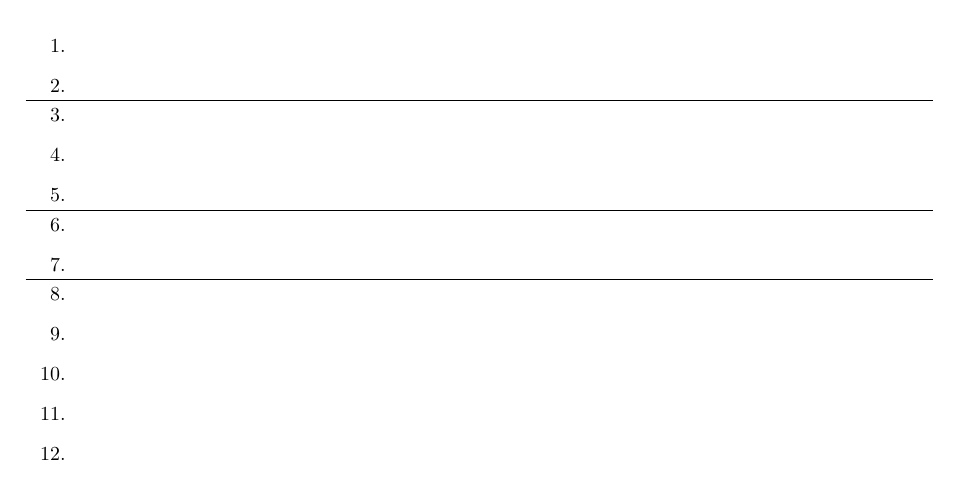
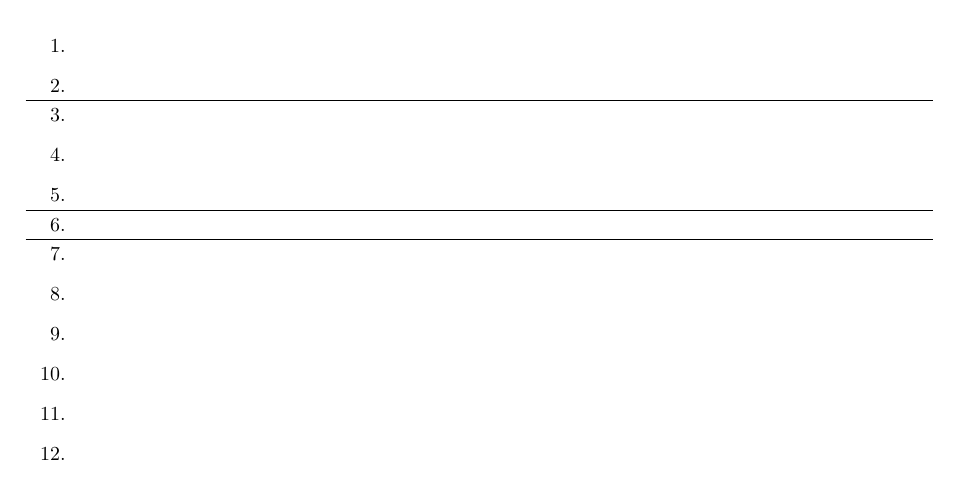
Before and after one commit to iatecookies/MLCourse-LU-A1, a LaTeX document (A1_STUDENTNUMBER.tex): part of the page, cut so that both start at the same text. Compiled offline with pdfLaTeX.

Commit message:
minor updates

```diff
--- a/A1_STUDENTNUMBER.tex
+++ b/A1_STUDENTNUMBER.tex
@@ -11,25 +11,23 @@
 \maketitle
 
 \begin{enumerate}
-    \item % answer to question 1: Name one way you could improve the experiment
-    \item % answer to question 2: Name another way you could improve the experiment
-    \item % answer to question 3: Name a third way you could improve the experiment
+    \item % answer to question 1: Name one way you could improve the experiment and why it would help
+    \item % answer to question 2: Name another way you could improve the experiment and why it would help
+    \item % answer to question 3: Name a third way you could improve the experiment and why it would help
+    \hrule
+    \item % answer to question 4: If you had only a small dataset, which model would you prefer, random forest or svc? Why? Refer to your graph in the answer.
+    \item % answer to question 5: If you re-run the cell, the plot changes. Why is this? What can you do to prevent that? Is that a good idea?
+    \item % answer to question 6: Which seems to be the hardest class (digit) to learn for SVM, and for RandomForest? How can you tell?
 
     \hrule
-    \item % answer to question 4: if you had only a small dataset, which model would you prefer? Why?
-    \item % answer to question 5: If you re-run the cell, the plot changes. Why is this? What can you do to prevent that? Is that a good idea?
-    \item % answer to question 6: What would it mean if your curve is below the (0,0) to (1,1) diagonal?
+    \item % answer to question 7: Why do you think that class is harder?
 
     \hrule
-    \item % answer to question 7: Which seems to be the hardest class (digit) to learn for SVM, and for RandomForest? How can you tell?
-    \item % answer to question 8: Why do you think that class is harder?
-
-    \hrule
-    \item % answer to question 9: Which point is preferable, 14 or 15? Why?
-    \item % answer to question 10: Which point is preferable, 15 or 16? Why?
-    \item % answer to question 11: Give an example of a ML task where you would prefer the random forest over the logistic model.
-    \item % answer to question 12: Give an example of a ML task where you would prefer the logistic model over the random forest.
-    \item % answer to question 13: What does it mean that point 47 of the random forest is below the "no skill" line?
+    \item % answer to question 8: Which point is preferable, 14 or 15? Why?
+    \item % answer to question 9: Which point is preferable, 15 or 16? Why?
+    \item % answer to question 10: Give an example of a ML task where you would prefer the random forest over the logistic model. Refer to your graph in the answer.
+    \item % answer to question 11: Give an example of a ML task where you would prefer the logistic model over the random forest. Refer to your graph in the answer.
+    \item % answer to question 12: What does it mean that point 47 of the random forest is below the (0,0) to (1,1) diagonal?
 \end{enumerate}
 
 
```
Also changed, not shown: 1 other file.
